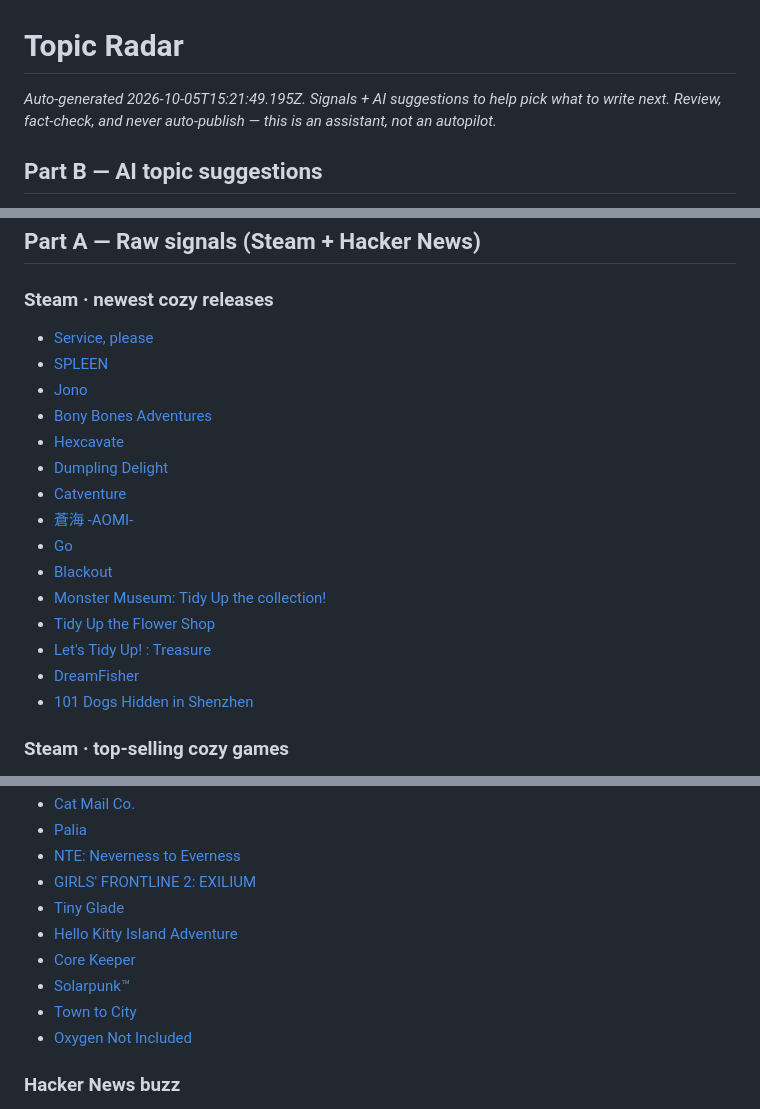
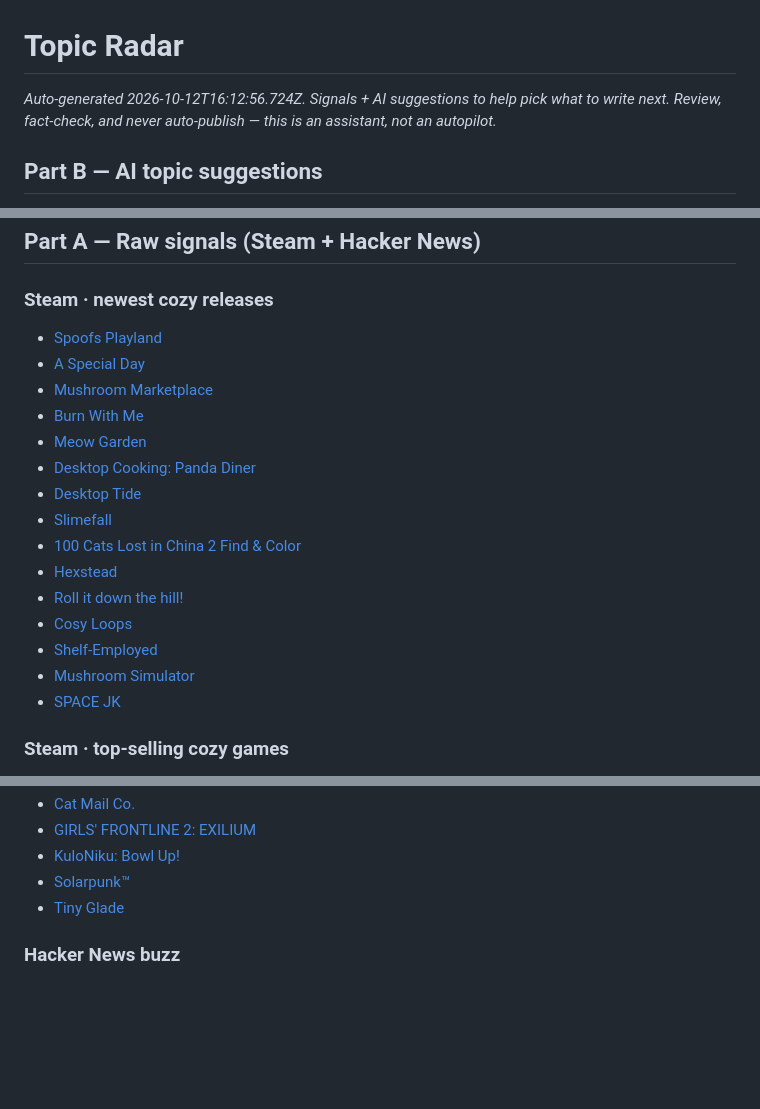
Before and after one commit to stenkmiles-pixel/Games2026, a Markdown page: docs/topic-radar.md, 3 parts joined by grey strips. Rendered like a GitHub page; blank space fills up the shorter version.

Commit message:
chore: update topic radar

```diff
--- a/docs/topic-radar.md
+++ b/docs/topic-radar.md
@@ -1,6 +1,6 @@
 # Topic Radar
 
-_Auto-generated 2026-10-05T15:21:49.195Z. Signals + AI suggestions to help pick what to write next._
+_Auto-generated 2026-10-12T16:12:56.724Z. Signals + AI suggestions to help pick what to write next._
 _Review, fact-check, and never auto-publish — this is an assistant, not an autopilot._
 
 ## Part B — AI topic suggestions
@@ -23,21 +23,21 @@ HTTP 404 (model "gemini-2.0-flash"): {
 
 ### Steam · newest cozy releases
 
-- [Service, please](https://store.steampowered.com/app/4905490/Service_please/)
-- [SPLEEN](https://store.steampowered.com/app/5234160/SPLEEN/)
-- [Jono](https://store.steampowered.com/app/5257200/Jono/)
-- [Bony Bones Adventures](https://store.steampowered.com/app/2559520/Bony_Bones_Adventures/)
-- [Hexcavate](https://store.steampowered.com/app/5239340/Hexcavate/)
-- [Dumpling Delight](https://store.steampowered.com/app/5139970/Dumpling_Delight/)
-- [Catventure](https://store.steampowered.com/app/4459980/Catventure/)
-- [蒼海 -AOMI-](https://store.steampowered.com/app/5231010/_AOMI/)
-- [Go](https://store.steampowered.com/app/5233540/Go/)
-- [Blackout](https://store.steampowered.com/app/5267360/Blackout/)
-- [Monster Museum: Tidy Up the collection!](https://store.steampowered.com/app/4998990/Monster_Museum_Tidy_Up_the_collection/)
-- [Tidy Up the Flower Shop](https://store.steampowered.com/app/5221510/Tidy_Up_the_Flower_Shop/)
-- [Let's Tidy Up! : Treasure](https://store.steampowered.com/app/5023770/Lets_Tidy_Up__Treasure/)
-- [DreamFisher](https://store.steampowered.com/app/4979120/DreamFisher/)
-- [101 Dogs Hidden in Shenzhen](https://store.steampowered.com/app/5263590/101_Dogs_Hidden_in_Shenzhen/)
+- [Spoofs Playland](https://store.steampowered.com/app/2976330/Spoofs_Playland/)
+- [A Special Day](https://store.steampowered.com/app/4609000/A_Special_Day/)
+- [Mushroom Marketplace](https://store.steampowered.com/app/5065920/Mushroom_Marketplace/)
+- [Burn With Me](https://store.steampowered.com/app/2954010/Burn_With_Me/)
+- [Meow Garden](https://store.steampowered.com/app/3530010/Meow_Garden/)
+- [Desktop Cooking: Panda Diner](https://store.steampowered.com/app/5268210/Desktop_Cooking_Panda_Diner/)
+- [Desktop Tide](https://store.steampowered.com/app/5248560/Desktop_Tide/)
+- [Slimefall](https://store.steampowered.com/app/4923820/Slimefall/)
+- [100 Cats Lost in China 2 Find & Color](https://store.steampowered.com/app/3911840/100_Cats_Lost_in_China_2_Find__Color/)
+- [Hexstead](https://store.steampowered.com/app/5045940/Hexstead/)
+- [Roll it down the hill!](https://store.steampowered.com/app/3703890/Roll_it_down_the_hill/)
+- [Cosy Loops](https://store.steampowered.com/app/4547670/Cosy_Loops/)
+- [Shelf-Employed](https://store.steampowered.com/app/5038020/ShelfEmployed/)
+- [Mushroom Simulator](https://store.steampowered.com/app/4928130/Mushroom_Simulator/)
+- [SPACE JK](https://store.steampowered.com/app/5105400/SPACE_JK/)
 
 ### Steam · top-selling cozy games
 
@@ -49,13 +54,8 @@ HTTP 404 (model "gemini-2.0-flash"): {
 - [Cat Mail Co.](https://store.steampowered.com/app/4380490/Cat_Mail_Co/)
-- [Palia](https://store.steampowered.com/app/2707930/Palia/)
-- [NTE: Neverness to Everness](https://store.steampowered.com/app/4508340/NTE_Neverness_to_Everness/)
 - [GIRLS' FRONTLINE 2: EXILIUM](https://store.steampowered.com/app/3347400/GIRLS_FRONTLINE_2_EXILIUM/)
+- [KuloNiku: Bowl Up!](https://store.steampowered.com/app/3357960/KuloNiku_Bowl_Up/)
+- [Solarpunk™](https://store.steampowered.com/app/1805110/Solarpunk/)
 - [Tiny Glade](https://store.steampowered.com/app/2198150/Tiny_Glade/)
-- [Hello Kitty Island Adventure](https://store.steampowered.com/app/2495100/Hello_Kitty_Island_Adventure/)
-- [Core Keeper](https://store.steampowered.com/app/1621690/Core_Keeper/)
-- [Solarpunk™](https://store.steampowered.com/app/1805110/Solarpunk/)
-- [Town to City](https://store.steampowered.com/app/3115220/Town_to_City/)
-- [Oxygen Not Included](https://store.steampowered.com/app/457140/Oxygen_Not_Included/)
 
 ### Hacker News buzz
 
```
Also changed, not shown: other parts of docs/topic-radar.md (+7 -2 lines).
